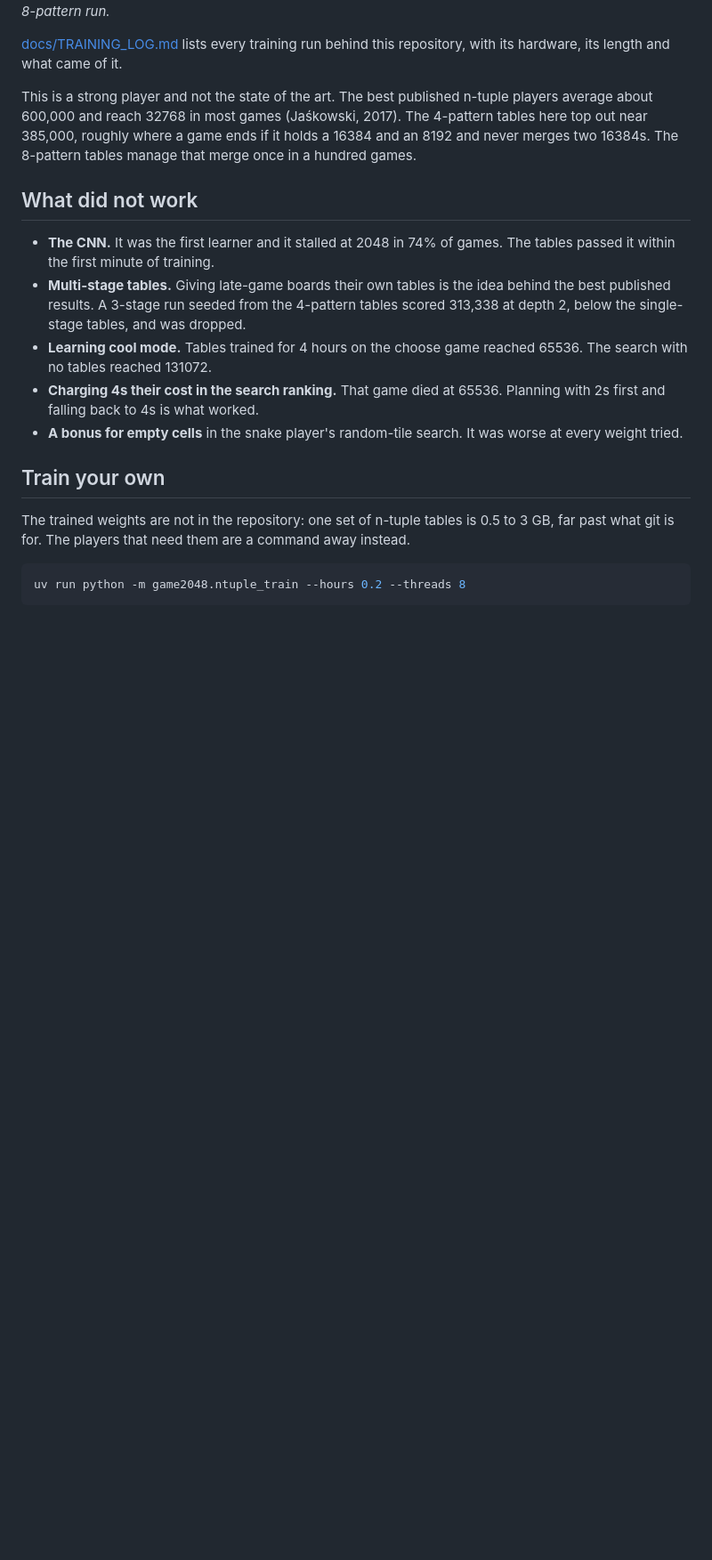
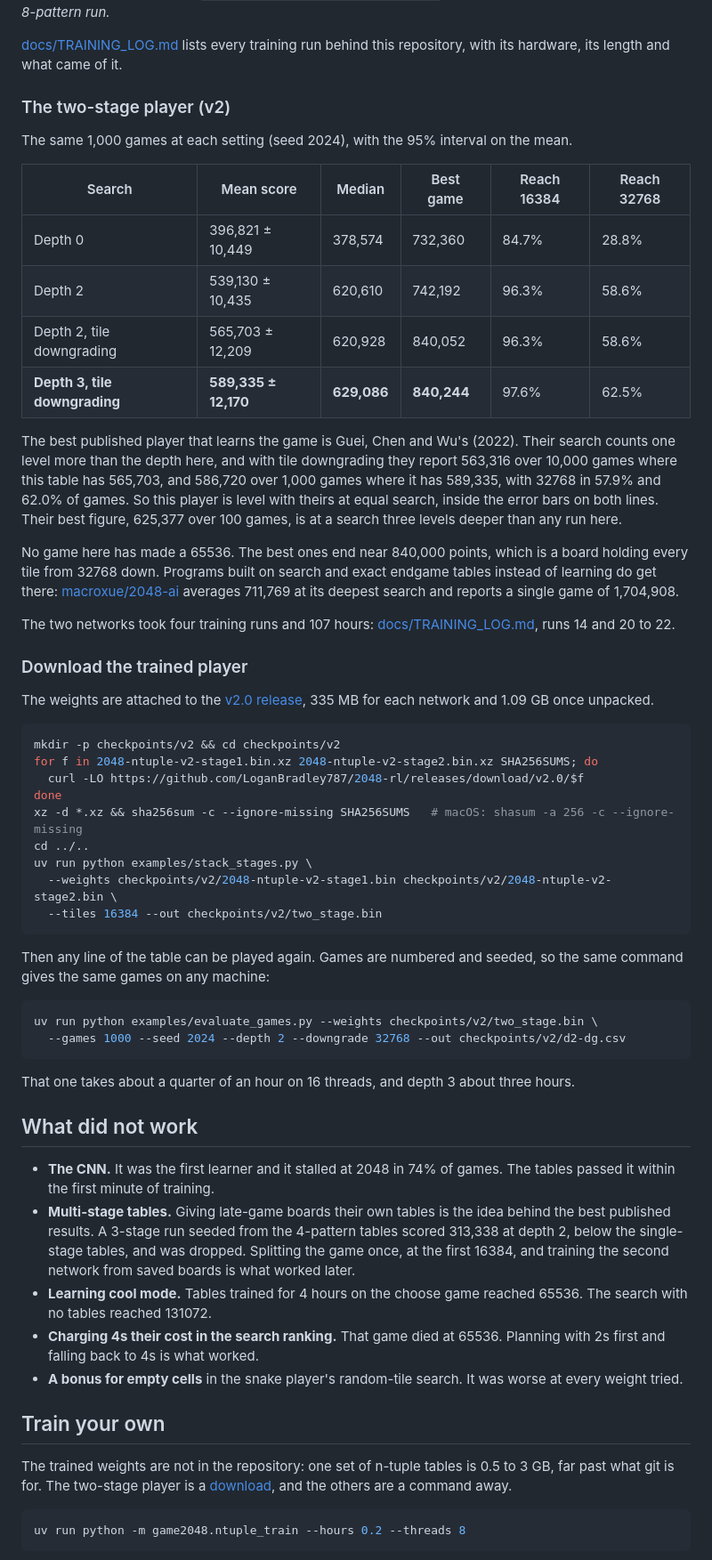
Before and after one commit to LoganBradley787/2048-rl, a Markdown page: README.md, the part around one of its changes. Shown at 89% size. Drawn GitHub-style; blank space fills up the shorter version.

Commit message:
README: the two-stage player's results and where to download its weights [skip ci]

````diff
--- a/README.md
+++ b/README.md
@@ -179,11 +205,63 @@ from a training log, here for the 8-pattern run.*
 [docs/TRAINING_LOG.md](docs/TRAINING_LOG.md) lists every training run behind
 this repository, with its hardware, its length and what came of it.
 
-This is a strong player and not the state of the art. The best published
-n-tuple players average about 600,000 and reach 32768 in most games
-(Jaśkowski, 2017). The 4-pattern tables here top out near 385,000, roughly
-where a game ends if it holds a 16384 and an 8192 and never merges two
-16384s. The 8-pattern tables manage that merge once in a hundred games.
+### The two-stage player (v2)
+
+The same 1,000 games at each setting (seed 2024), with the 95% interval on
+the mean.
+
+| Search | Mean score | Median | Best game | Reach 16384 | Reach 32768 |
+| --- | --- | --- | --- | --- | --- |
+| Depth 0 | 396,821 ± 10,449 | 378,574 | 732,360 | 84.7% | 28.8% |
+| Depth 2 | 539,130 ± 10,435 | 620,610 | 742,192 | 96.3% | 58.6% |
+| Depth 2, tile downgrading | 565,703 ± 12,209 | 620,928 | 840,052 | 96.3% | 58.6% |
+| **Depth 3, tile downgrading** | **589,335 ± 12,170** | **629,086** | **840,244** | 97.6% | 62.5% |
+
+The best published player that learns the game is Guei, Chen and Wu's
+(2022). Their search counts one level more than the depth here, and with tile
+downgrading they report 563,316 over 10,000 games where this table has
+565,703, and 586,720 over 1,000 games where it has 589,335, with 32768 in
+57.9% and 62.0% of games. So this player is level with theirs at equal
+search, inside the error bars on both lines. Their best figure, 625,377 over
+100 games, is at a search three levels deeper than any run here.
+
+No game here has made a 65536. The best ones end near 840,000 points, which
+is a board holding every tile from 32768 down. Programs built on search and
+exact endgame tables instead of learning do get there:
+[macroxue/2048-ai](https://github.com/macroxue/2048-ai) averages 711,769 at
+its deepest search and reports a single game of 1,704,908.
+
+The two networks took four training runs and 107 hours:
+[docs/TRAINING_LOG.md](docs/TRAINING_LOG.md), runs 14 and 20 to 22.
+
+### Download the trained player
+
+The weights are attached to the
+[v2.0 release](https://github.com/LoganBradley787/2048-rl/releases/tag/v2.0),
+335 MB for each network and 1.09 GB once unpacked.
+
+```bash
+mkdir -p checkpoints/v2 && cd checkpoints/v2
+for f in 2048-ntuple-v2-stage1.bin.xz 2048-ntuple-v2-stage2.bin.xz SHA256SUMS; do
+  curl -LO https://github.com/LoganBradley787/2048-rl/releases/download/v2.0/$f
+done
+xz -d *.xz && sha256sum -c --ignore-missing SHA256SUMS   # macOS: shasum -a 256 -c --ignore-missing
+cd ../..
+uv run python examples/stack_stages.py \
+  --weights checkpoints/v2/2048-ntuple-v2-stage1.bin checkpoints/v2/2048-ntuple-v2-stage2.bin \
+  --tiles 16384 --out checkpoints/v2/two_stage.bin
+```
+
+Then any line of the table can be played again. Games are numbered and
+seeded, so the same command gives the same games on any machine:
+
+```bash
+uv run python examples/evaluate_games.py --weights checkpoints/v2/two_stage.bin \
+  --games 1000 --seed 2024 --depth 2 --downgrade 32768 --out checkpoints/v2/d2-dg.csv
+```
+
+That one takes about a quarter of an hour on 16 threads, and depth 3 about
+three hours.
 
 ## What did not work
 
@@ -192,7 +270,8 @@ where a game ends if it holds a 16384 and an 8192 and never merges two
 - **Multi-stage tables.** Giving late-game boards their own tables is the
   idea behind the best published results. A 3-stage run seeded from the
   4-pattern tables scored 313,338 at depth 2, below the single-stage tables,
-  and was dropped.
+  and was dropped. Splitting the game once, at the first 16384, and training
+  the second network from saved boards is what worked later.
 - **Learning cool mode.** Tables trained for 4 hours on the choose game
   reached 65536. The search with no tables reached 131072.
 - **Charging 4s their cost in the search ranking.** That game died at 65536.
@@ -203,8 +282,8 @@ where a game ends if it holds a 16384 and an 8192 and never merges two
 ## Train your own
 
 The trained weights are not in the repository: one set of n-tuple tables is
-0.5 to 3 GB, far past what git is for. The players that need them are a
-command away instead.
+0.5 to 3 GB, far past what git is for. The two-stage player is a
+[download](#download-the-trained-player), and the others are a command away.
 
 ```bash
 uv run python -m game2048.ntuple_train --hours 0.2 --threads 8
````
Also changed, not shown: other parts of README.md (+36 -6 lines).
